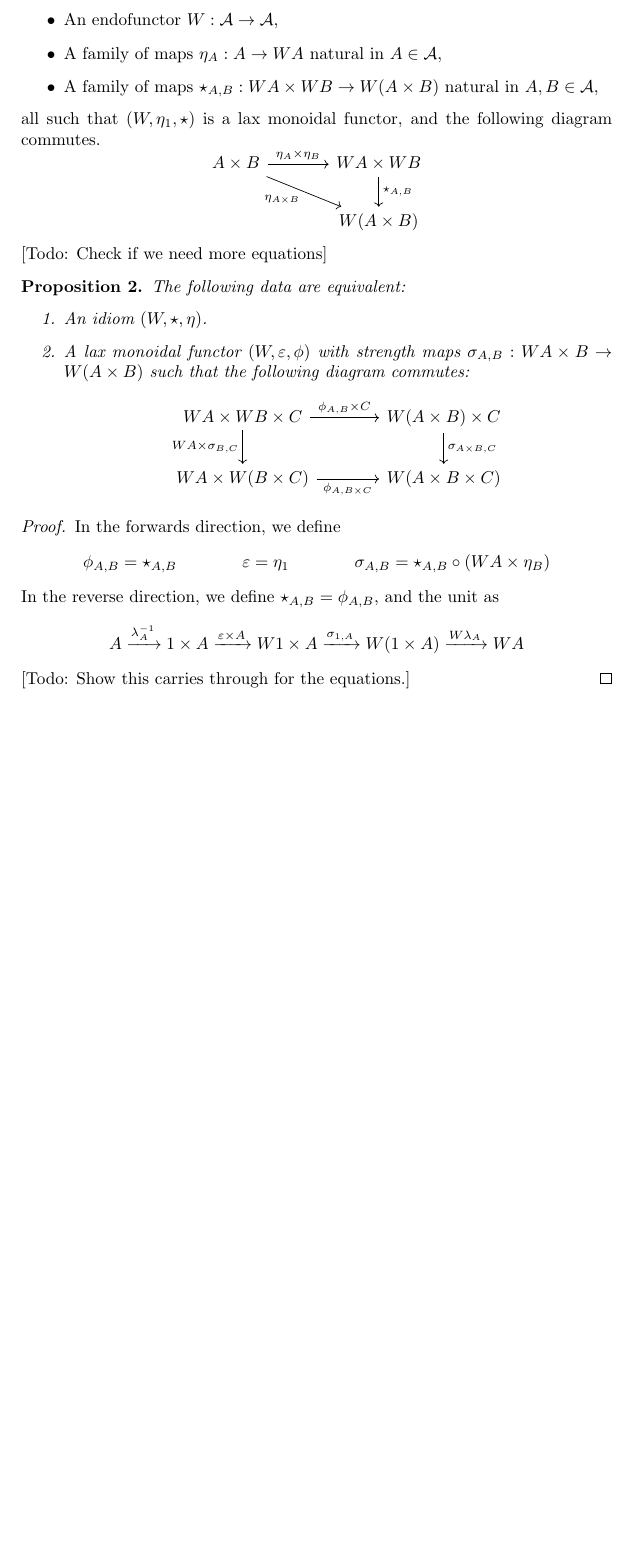
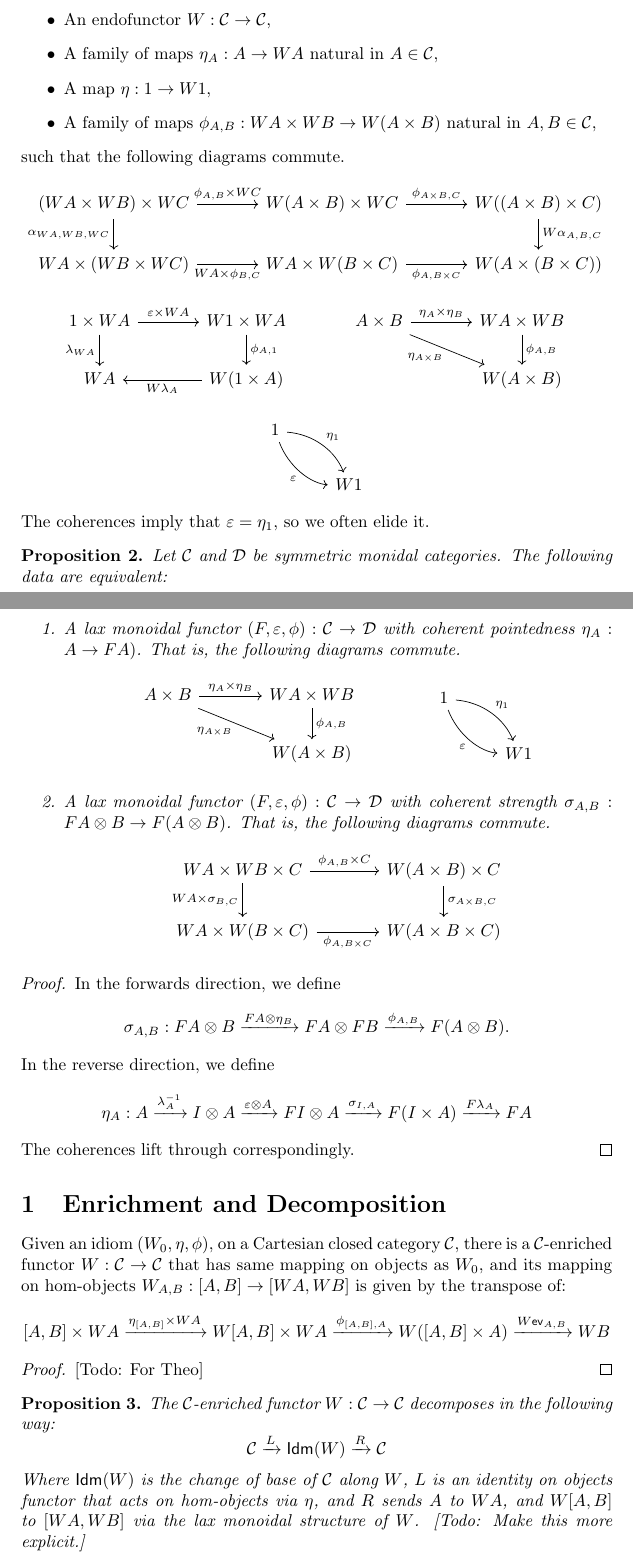
Before and after one commit to jacklc3/idioms, a LaTeX document (first-ideas.tex): part of page 1 of 2 before the commit and two parts of pages 1 and 2 of 3 after it, the two joined at a grey line, cut so that both start at the same text, the shorter picture padded with empty space. Compiled offline with pdfLaTeX.

Commit message:
added some more notes/proved theorems

```diff
--- a/first-ideas.tex
+++ b/first-ideas.tex
@@ -10,6 +10,7 @@
 \usepackage{graphicx}
 \usepackage{hyperref}
 \usepackage{mathpartir}
+\usepackage{quiver}
 \usepackage{stmaryrd}
 \usepackage{tikz-cd}
 \usepackage{tikz}
@@ -129,9 +130,10 @@
 \newcommand{\bind}{\mathrel{\scalebox{0.5}[1]{$>\!>=$}}}
 \newcommand{\CP}{\overline{P}}
 
-\newcommand{\mult}{\mathbin{\star}}
+\newcommand{\mult}{\phi}
 \newcommand{\unit}{\eta}
 
+\newcommand{\Idm}[1]{\mathsf{Idm}(#1)}
 
 \newcommand{\image}{\mathsf{image}}
 \newcommand\with{\oplus}
@@ -152,25 +152,71 @@ Consider a cartesian closed category $\ACat$.
   \begin{itemize}
-    \item An endofunctor $W: \ACat \to \ACat$,
-    \item A family of maps $\unit_A: A \to WA$ natural in $A \in \ACat$,
-    \item A family of maps $\mult_{A,B}: WA \times WB \to W(A\times B)$ natural in $A,B \in \ACat$,
+    \item An endofunctor $W: \CCat \to \CCat$,
+    \item A family of maps $\unit_A: A \to WA$ natural in $A \in \CCat$,
+    \item A map $\eta: 1 \to W1$,
+    \item A family of maps $\mult_{A,B}: WA \times WB \to W(A\times B)$ natural in $A,B \in \CCat$,
   \end{itemize}
-  all such that $(W, \eta_1, \star)$ is a lax monoidal functor, and the following diagram commutes.
-  \[
-  \begin{tikzcd}[column sep=large]
-    {A\times B} & {WA\times WB} \\
-    & {W(A\times B)}
-    \arrow["{\eta_A \times \eta_B}", from=1-1, to=1-2]
-    \arrow["{\eta_{A\times B}}"', from=1-1, to=2-2]
-    \arrow["{\star_{A,B}}", from=1-2, to=2-2]
-  \end{tikzcd}
-  \]
-  \todo{Check if we need more equations}
+  such that the following diagrams commute.
+  \begin{mathpar}
+    \begin{tikzcd}[column sep=large]
+      {(WA\times WB)\times WC} & {W(A\times B) \times WC} & {W((A\times B)\times C)} \\
+      {WA\times (WB\times WC)} & {WA\times W(B\times C)} & {W(A\times (B\times C))}
+      \arrow["{\phi_{A,B}\times WC}", from=1-1, to=1-2]
+      \arrow["{\alpha_{WA,WB,WC}}"', from=1-1, to=2-1]
+      \arrow["{\phi_{A\times B, C}}", from=1-2, to=1-3]
+      \arrow["{W\alpha_{A,B,C}}", from=1-3, to=2-3]
+      \arrow["{WA\times \phi_{B,C}}"', from=2-1, to=2-2]
+      \arrow["{\phi_{A,B\times C}}"', from=2-2, to=2-3]
+    \end{tikzcd}
+    \and
+    \begin{tikzcd}[column sep=large]
+      {1\times WA} & {W1 \times WA} \\
+      WA & {W(1\times A)}
+      \arrow["{\varepsilon \times WA}", from=1-1, to=1-2]
+      \arrow["{\lambda_{WA}}"', from=1-1, to=2-1]
+      \arrow["{\phi_{A,1}}", from=1-2, to=2-2]
+      \arrow["{W\lambda_A}", from=2-2, to=2-1]
+    \end{tikzcd}
+    \and
+    \begin{tikzcd}[column sep=large]
+      {A\times B} & {WA\times WB} \\
+      & {W(A\times B)}
+      \arrow["{\eta_A\times \eta_B}", from=1-1, to=1-2]
+      \arrow["{\eta_{A\times B}}"', from=1-1, to=2-2]
+      \arrow["{\phi_{A,B}}", from=1-2, to=2-2]
+    \end{tikzcd}
+    \and
+    \begin{tikzcd}
+      1 \\
+      & W1
+      \arrow["\varepsilon"', curve={height=12pt}, from=1-1, to=2-2]
+      \arrow["{\eta_1}", curve={height=-12pt}, from=1-1, to=2-2]
+    \end{tikzcd}
+  \end{mathpar}
+  The coherences imply that $\varepsilon = \unit_1$, so we often elide it.
 \end{defn}
 \begin{prop}
-  The following data are equivalent:
+  Let $\CCat$ and $\DCat$ be symmetric monidal categories. The following data are equivalent:
   \begin{enumerate}
-    \item An idiom $(W, \mult, \eta)$.
-    \item A lax monoidal functor $(W, \varepsilon, \phi)$ with strength maps $\sigma_{A,B}: WA \times B \to W(A\times B)$ such that the following diagram commutes:
+    \item A lax monoidal functor $(F, \varepsilon, \phi): \CCat \to \DCat$ with coherent pointedness $\eta_A: A \to FA)$.
+      That is, the following diagrams commute.
+      \begin{mathpar}
+        \begin{tikzcd}[column sep=large]
+          {A\times B} & {WA\times WB} \\
+          & {W(A\times B)}
+          \arrow["{\eta_A\times \eta_B}", from=1-1, to=1-2]
+          \arrow["{\eta_{A\times B}}"', from=1-1, to=2-2]
+          \arrow["{\phi_{A,B}}", from=1-2, to=2-2]
+        \end{tikzcd}
+        \and
+        \begin{tikzcd}
+          1 \\
+          & W1
+          \arrow["\varepsilon"', curve={height=12pt}, from=1-1, to=2-2]
+          \arrow["{\eta_1}", curve={height=-12pt}, from=1-1, to=2-2]
+        \end{tikzcd}
+      \end{mathpar}
+    \item A lax monoidal functor $(F, \varepsilon, \phi): \CCat \to \DCat$ with coherent strength $\sigma_{A,B}: FA \otimes B \to F(A\otimes B)$.
+      That is, the following diagrams commute.
       \[
       \begin{tikzcd}[column sep=large]
         {WA\times WB \times C} & {W(A\times B) \times C} \\
@@ -186,15 +232,37 @@ Consider a cartesian closed category $\ACat$.
 
 \begin{proof}
   In the forwards direction, we define
-  \begin{mathpar}
-    \phi_{A,B} = \mult_{A,B} \and \varepsilon = \eta_1 \and \sigma_{A,B} = \mult_{A,B} \circ (WA \times \eta_B)
-  \end{mathpar}
-  In the reverse direction, we define $\mult_{A,B} = \phi_{A,B}$, and the unit as
   \[
-    A \xrightarrow{\lambda_A^{-1}} 1 \times A \xrightarrow{\varepsilon \times A} W1 \times A \xrightarrow{\sigma_{1,A}} W(1\times A) \xrightarrow{W\lambda_A} WA
+    \sigma_{A,B}: FA \otimes B \xrightarrow{FA \otimes \eta_B} FA \otimes FB \xrightarrow{\phi_{A,B}} F(A\otimes B).
   \]
-  \todo{Show this carries through for the equations.}
+  In the reverse direction, we define
+  \[
+    \eta_A: A \xrightarrow{\lambda_A^{-1}} I \otimes A \xrightarrow{\varepsilon \otimes A} FI \otimes A \xrightarrow{\sigma_{I,A}} F(I\times A) \xrightarrow{F\lambda_A} FA
+  \]
+  The coherences lift through correspondingly.
 \end{proof}
+
+\section{Enrichment and Decomposition}
+
+Given an idiom $(W_0, \unit, \mult)$, on a Cartesian closed category $\CCat$, there is a $\CCat$-enriched functor $W : \CCat \to \CCat$ that has same mapping on objects
+as $W_0$, and its mapping on hom-objects $W_{A,B}: [A,B] \to [WA, WB]$ is given by the transpose of:
+\[
+  [A,B] \times WA \xrightarrow{\unit_{[A,B]} \times WA} W[A,B] \times WA \xrightarrow{\mult_{[A,B], A}} W([A,B] \times A) \xrightarrow{W\mathsf{ev}_{A,B}} WB
+\]
+
+\begin{proof}
+  \todo{For Theo}
+\end{proof}
+
+\begin{prop}
+  The $\CCat$-enriched functor $W: \CCat \to \CCat$ decomposes in the following way:
+  \[
+    \CCat \xrightarrow{L} \Idm W \xrightarrow{R} \CCat
+  \]
+  Where $\Idm W$ is the change of base of $\CCat$ along $W$, $L$ is an identity on objects functor that acts on hom-objects via $\unit$, and $R$ sends $A$ to $WA$,
+  and $W[A,B]$ to $[WA, WB]$ via the lax monoidal structure of $W$.
+  \todo{Make this more explicit.}
+\end{prop}
 
 \section{The Idiom Category}
 
```
Also changed, not shown: first-ideas.tex (13 more changed lines).
